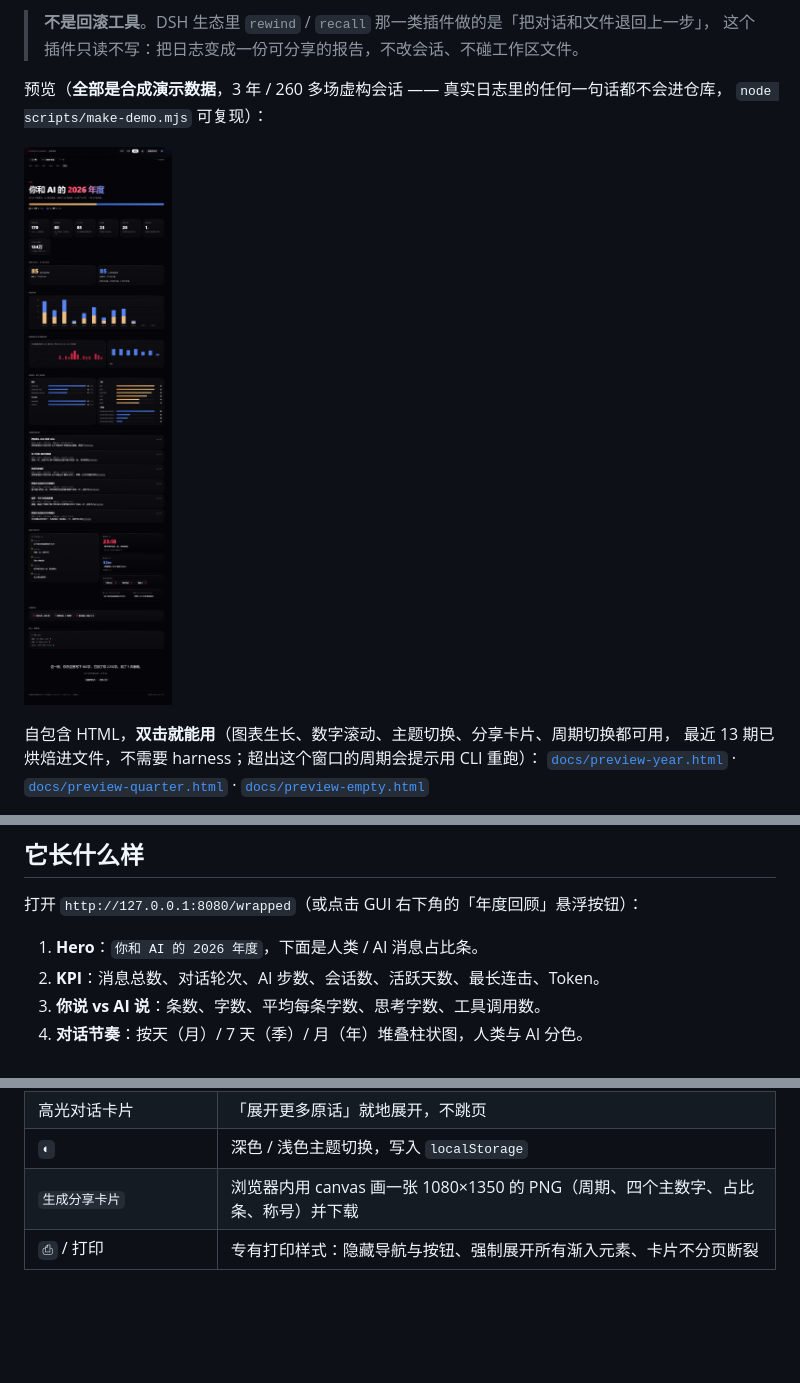
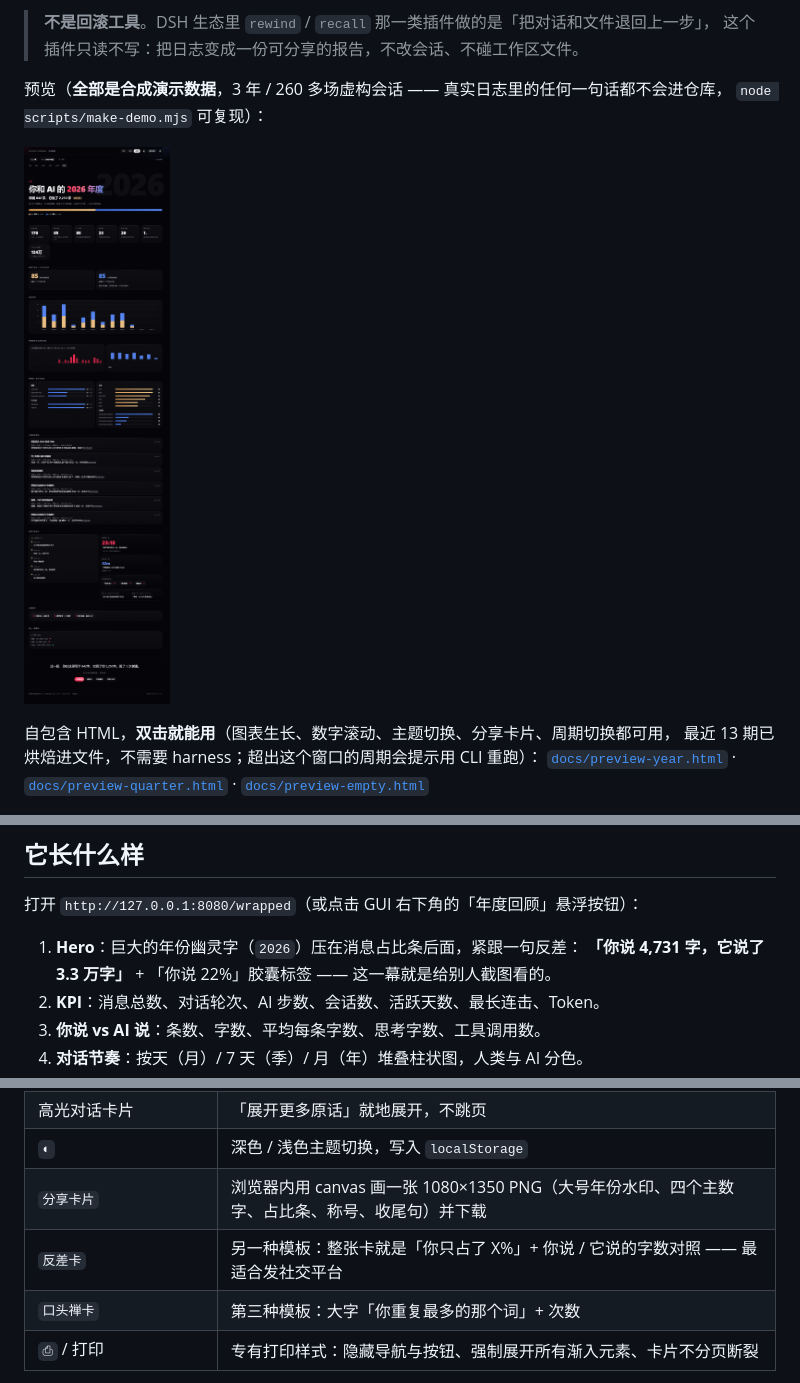
Before and after one commit to ErnestW2019/dsh-unwrapped, a Markdown page: README.md, 3 parts joined by grey strips. Rendered like a GitHub page; pictures changed too: docs/preview-year.png; blank space fills up the shorter version.

```diff
--- a/README.md
+++ b/README.md
@@ -28,7 +28,8 @@
 
 打开 `http://127.0.0.1:8080/wrapped`（或点击 GUI 右下角的「年度回顾」悬浮按钮）：
 
-1. **Hero**：`你和 AI 的 2026 年度`，下面是人类 / AI 消息占比条。
+1. **Hero**：巨大的年份幽灵字（`2026`）压在消息占比条后面，紧跟一句反差：
+   **「你说 4,731 字，它说了 3.3 万字」** + 「你说 22%」胶囊标签 —— 这一幕就是给别人截图看的。
 2. **KPI**：消息总数、对话轮次、AI 步数、会话数、活跃天数、最长连击、Token。
 3. **你说 vs AI 说**：条数、字数、平均每条字数、思考字数、工具调用数。
 4. **对话节奏**：按天（月）/ 7 天（季）/ 月（年）堆叠柱状图，人类与 AI 分色。
@@ -58,7 +59,9 @@
 | 卡片 | 滚动渐入（错峰 45–60ms），悬停轻微抬升 |
 | 高光对话卡片 | 「展开更多原话」就地展开，不跳页 |
 | `◐` | 深色 / 浅色主题切换，写入 `localStorage` |
-| `生成分享卡片` | 浏览器内用 canvas 画一张 1080×1350 的 PNG（周期、四个主数字、占比条、称号）并下载 |
+| `分享卡片` | 浏览器内用 canvas 画一张 1080×1350 PNG（大号年份水印、四个主数字、占比条、称号、收尾句）并下载 |
+| `反差卡` | 另一种模板：整张卡就是「你只占了 X%」+ 你说 / 它说的字数对照 —— 最适合发社交平台 |
+| `口头禅卡` | 第三种模板：大字「你重复最多的那个词」+ 次数 |
 | `⎙` / 打印 | 专有打印样式：隐藏导航与按钮、强制展开所有渐入元素、卡片不分页断裂 |
 
 没有 JS 也能用：所有切换都是真实 `<a href>`，服务端渲染的 HTML 照样可读、可打印；
```
Also changed, not shown: docs/LAUNCH.md (added, +205 -0 lines), 5 other files.
